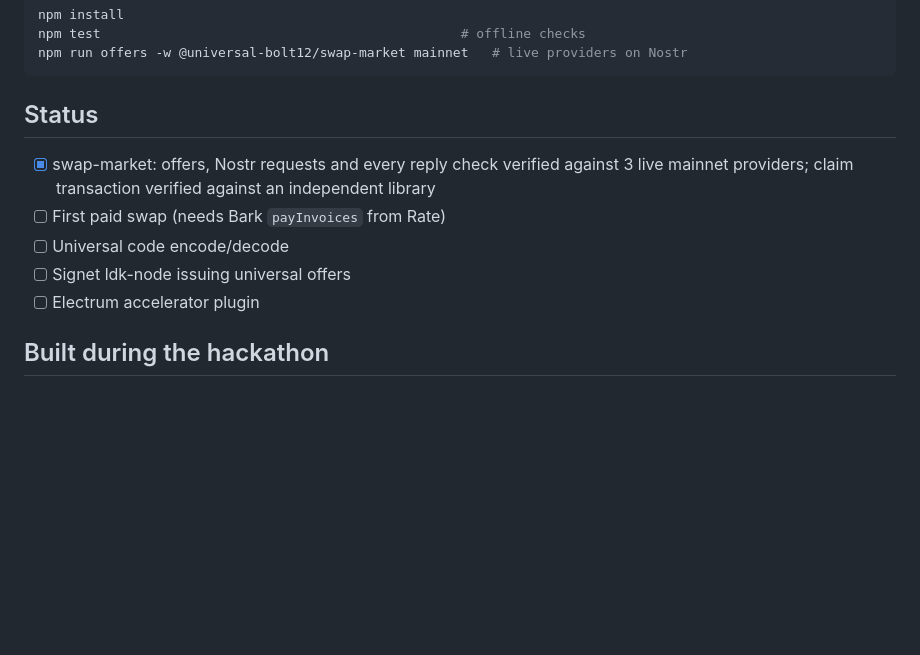
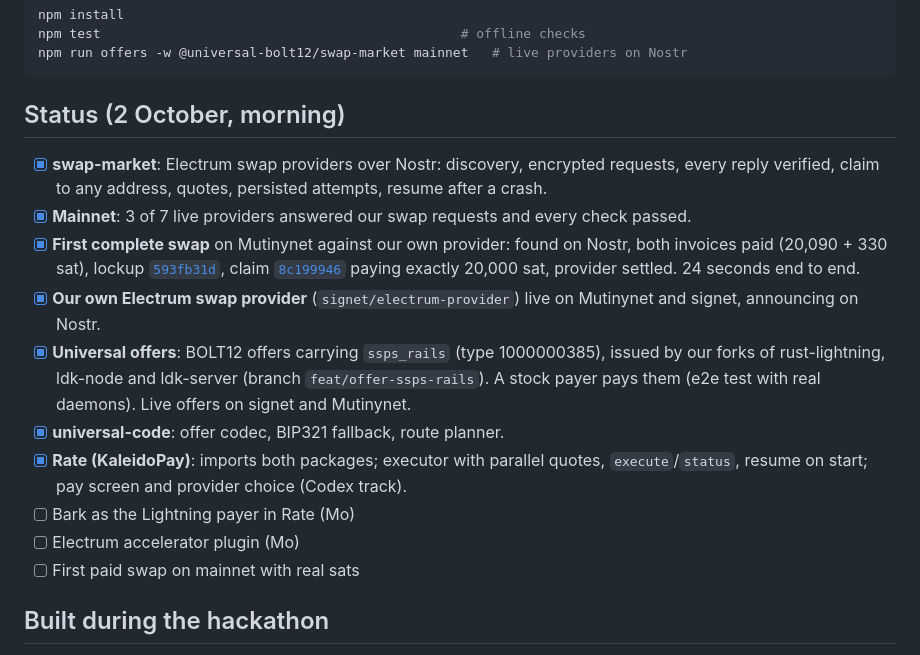
Before and after one commit to kaleidoswap/kaleido-pay, a Markdown page: README.md, the part around the change. Drawn GitHub-style; blank space fills up the shorter version.

Commit message:
README: status as of the expo morning
Co-Authored-By: Claude Opus 5.5 <noreply@anthropic.com>

````diff
--- a/README.md
+++ b/README.md
@@ -41,13 +41,18 @@ npm test                                              # offline checks
 npm run offers -w @universal-bolt12/swap-market mainnet   # live providers on Nostr
 ```
 
-## Status
+## Status (2 October, morning)
 
-- [x] swap-market: offers, Nostr requests and every reply check verified against 3 live mainnet providers; claim transaction verified against an independent library
-- [ ] First paid swap (needs Bark `payInvoices` from Rate)
-- [ ] Universal code encode/decode
-- [ ] Signet ldk-node issuing universal offers
-- [ ] Electrum accelerator plugin
+- [x] **swap-market**: Electrum swap providers over Nostr: discovery, encrypted requests, every reply verified, claim to any address, quotes, persisted attempts, resume after a crash.
+- [x] **Mainnet**: 3 of 7 live providers answered our swap requests and every check passed.
+- [x] **First complete swap** on Mutinynet against our own provider: found on Nostr, both invoices paid (20,090 + 330 sat), lockup [`593fb31d`](https://mutinynet.com/tx/593fb31debfaeb31dd51cec62d3e58dda2cee5c7e44b03a396c48d13ed5b9118), claim [`8c199946`](https://mutinynet.com/tx/8c1999468955a529916c24a8c18e159f2da83ee1ea5b0f8321e05ac76688dd8f) paying exactly 20,000 sat, provider settled. 24 seconds end to end.
+- [x] **Our own Electrum swap provider** (`signet/electrum-provider`) live on Mutinynet and signet, announcing on Nostr.
+- [x] **Universal offers**: BOLT12 offers carrying `ssps_rails` (type 1000000385), issued by our forks of rust-lightning, ldk-node and ldk-server (branch `feat/offer-ssps-rails`). A stock payer pays them (e2e test with real daemons). Live offers on signet and Mutinynet.
+- [x] **universal-code**: offer codec, BIP321 fallback, route planner.
+- [x] **Rate (KaleidoPay)**: imports both packages; executor with parallel quotes, `execute`/`status`, resume on start; pay screen and provider choice (Codex track).
+- [ ] Bark as the Lightning payer in Rate (Mo)
+- [ ] Electrum accelerator plugin (Mo)
+- [ ] First paid swap on mainnet with real sats
 
 ## Built during the hackathon
 
````
